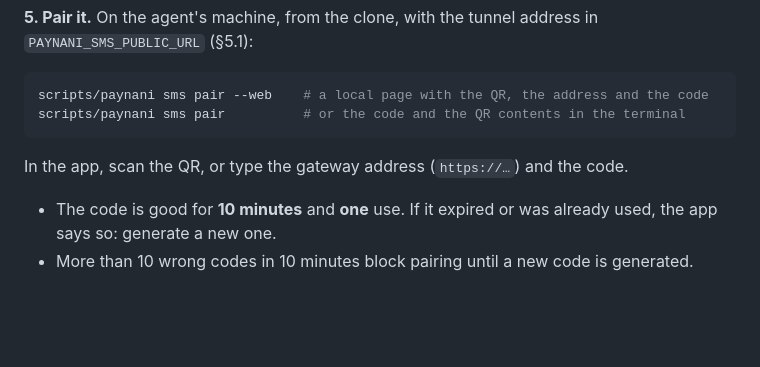
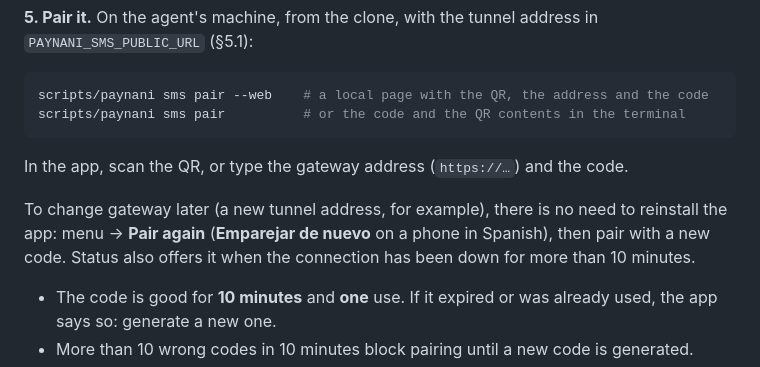
Before and after one commit to iaaorgmx/paynani, a Markdown page: INSTALL.md, the part around the change. Drawn GitHub-style; blank space fills up the shorter version.

Commit message:
INSTALL §5.2: cambiar de gateway con «Pair again», sin reinstalar la app
Refs iaaorgmx/PaynaniApp#61

Co-Authored-By: Claude Opus 5.5 <noreply@anthropic.com>

```diff
--- a/INSTALL.md
+++ b/INSTALL.md
@@ -933,6 +933,11 @@ scripts/paynani sms pair          # or the code and the QR contents in the termi
 
 In the app, scan the QR, or type the gateway address (`https://…`) and the code.
 
+To change gateway later (a new tunnel address, for example), there is no need
+to reinstall the app: menu → **Pair again** (**Emparejar de nuevo** on a phone
+in Spanish), then pair with a new code. Status also offers it when the
+connection has been down for more than 10 minutes.
+
 - The code is good for **10 minutes** and **one** use. If it expired or was
   already used, the app says so: generate a new one.
 - More than 10 wrong codes in 10 minutes block pairing until a new code is
```
